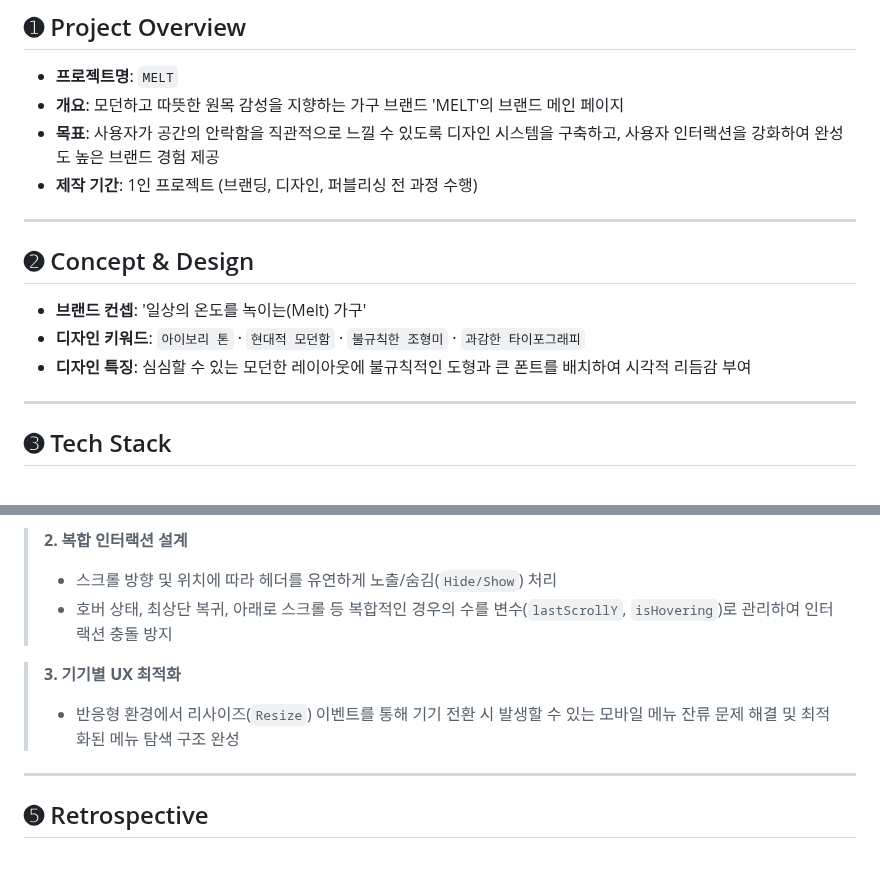
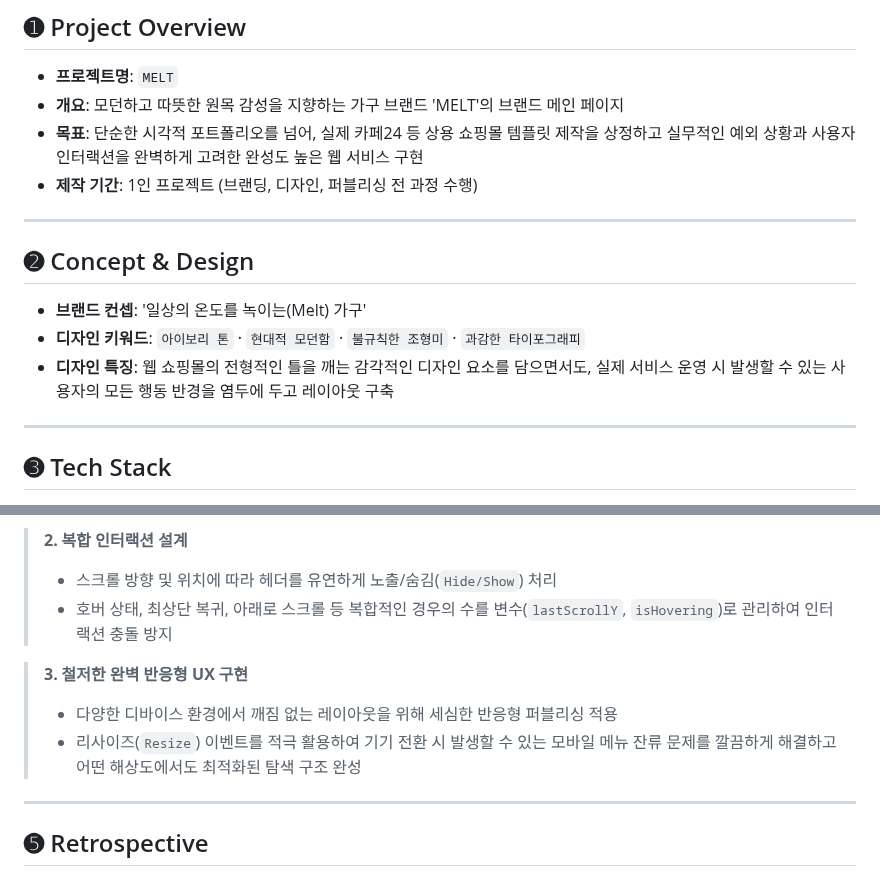
Before and after one commit to YOON-J11/MELT, a Markdown page: README.md, 2 parts joined by grey strips. GitHub-like rendering.

```diff
--- a/README.md
+++ b/README.md
@@ -5,7 +11,7 @@
 ## ➊ Project Overview
 * **프로젝트명**: `MELT`
 * **개요**: 모던하고 따뜻한 원목 감성을 지향하는 가구 브랜드 'MELT'의 브랜드 메인 페이지
-* **목표**: 사용자가 공간의 안락함을 직관적으로 느낄 수 있도록 디자인 시스템을 구축하고, 사용자 인터랙션을 강화하여 완성도 높은 브랜드 경험 제공
+* **목표**: 단순한 시각적 포트폴리오를 넘어, 실제 카페24 등 상용 쇼핑몰 템플릿 제작을 상정하고 실무적인 예외 상황과 사용자 인터랙션을 완벽하게 고려한 완성도 높은 웹 서비스 구현
 * **제작 기간**: 1인 프로젝트 (브랜딩, 디자인, 퍼블리싱 전 과정 수행)
 
 ---
@@ -13,7 +19,7 @@
 ## ➋ Concept & Design
 * **브랜드 컨셉**: '일상의 온도를 녹이는(Melt) 가구'
 * **디자인 키워드**: `아이보리 톤` · `현대적 모던함` · `불규칙한 조형미` · `과감한 타이포그래피`
-* **디자인 특징**: 심심할 수 있는 모던한 레이아웃에 불규칙적인 도형과 큰 폰트를 배치하여 시각적 리듬감 부여
+* **디자인 특징**: 웹 쇼핑몰의 전형적인 틀을 깨는 감각적인 디자인 요소를 담으면서도, 실제 서비스 운영 시 발생할 수 있는 사용자의 모든 행동 반경을 염두에 두고 레이아웃 구축
 
 ---
 
@@ -42,8 +48,9 @@
 > * 스크롤 방향 및 위치에 따라 헤더를 유연하게 노출/숨김(`Hide/Show`) 처리
 > * 호버 상태, 최상단 복귀, 아래로 스크롤 등 복합적인 경우의 수를 변수(`lastScrollY`, `isHovering`)로 관리하여 인터랙션 충돌 방지
 
-> **3. 기기별 UX 최적화**
-> * 반응형 환경에서 리사이즈(`Resize`) 이벤트를 통해 기기 전환 시 발생할 수 있는 모바일 메뉴 잔류 문제 해결 및 최적화된 메뉴 탐색 구조 완성
+> **3. 철저한 완벽 반응형 UX 구현**
+> * 다양한 디바이스 환경에서 깨짐 없는 레이아웃을 위해 세심한 반응형 퍼블리싱 적용
+> * 리사이즈(`Resize`) 이벤트를 적극 활용하여 기기 전환 시 발생할 수 있는 모바일 메뉴 잔류 문제를 깔끔하게 해결하고 어떤 해상도에서도 최적화된 탐색 구조 완성
 
 ---
 
```
Also changed, not shown: other parts of README.md (+6 -0 lines).
